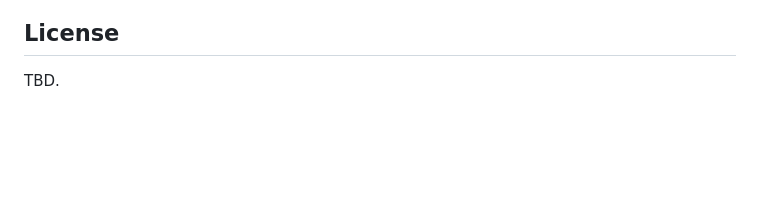
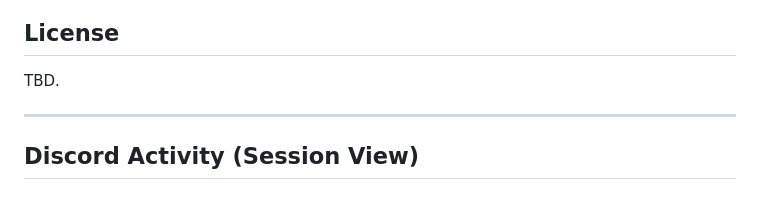
Before and after one commit to skyler-saville/jukebotx-service-full, a Markdown page: README.md, the part around the change. Rendered like a GitHub page; blank space fills up the shorter version.

Commit message:
Updated README to include section of Discord Activity

```diff
--- a/README.md
+++ b/README.md
@@ -485,3 +485,7 @@ If you want outside contributions later:
 ## License
 
 TBD.
+
+---
+
+## Discord Activity (Session View)
```
